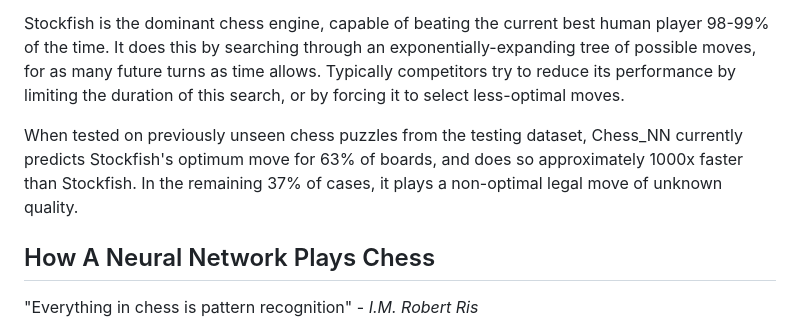
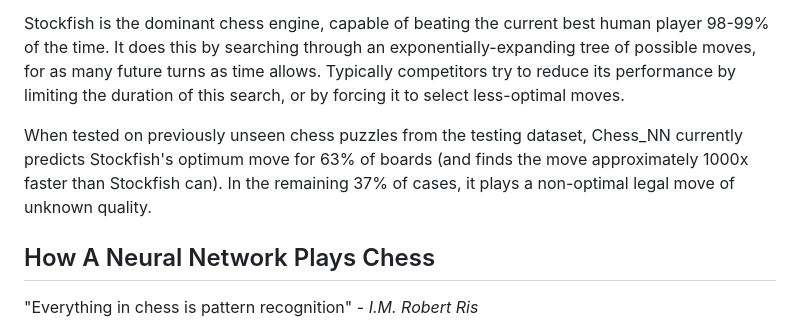
Before and after one commit to colurw/chess_NN, a Markdown page: readme.md, the part around the change. Rendered like a GitHub page.

```diff
--- a/readme.md
+++ b/readme.md
@@ -11,8 +11,8 @@ reduce its performance by limiting the duration of this search, or by forcing it
 less-optimal moves.
 
 When tested on previously unseen chess puzzles from the testing dataset, Chess_NN
-currently predicts Stockfish's optimum move for 63% of boards, and does so approximately
-1000x faster than Stockfish. In the remaining 37% of cases, it plays a non-optimal legal move of unknown quality.
+currently predicts Stockfish's optimum move for 63% of boards (and finds the move approximately
+1000x faster than Stockfish can). In the remaining 37% of cases, it plays a non-optimal legal move of unknown quality.
 
 ## How A Neural Network Plays Chess
 
```
